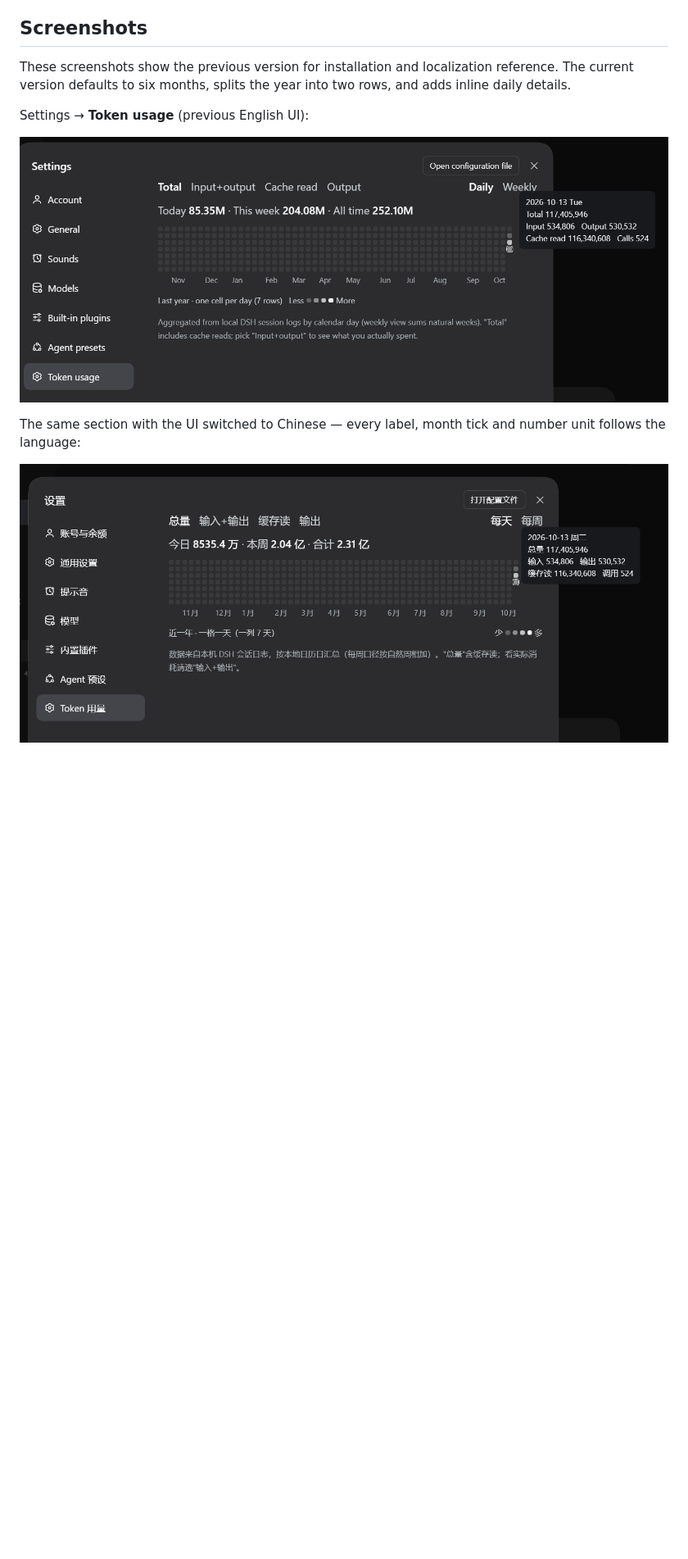
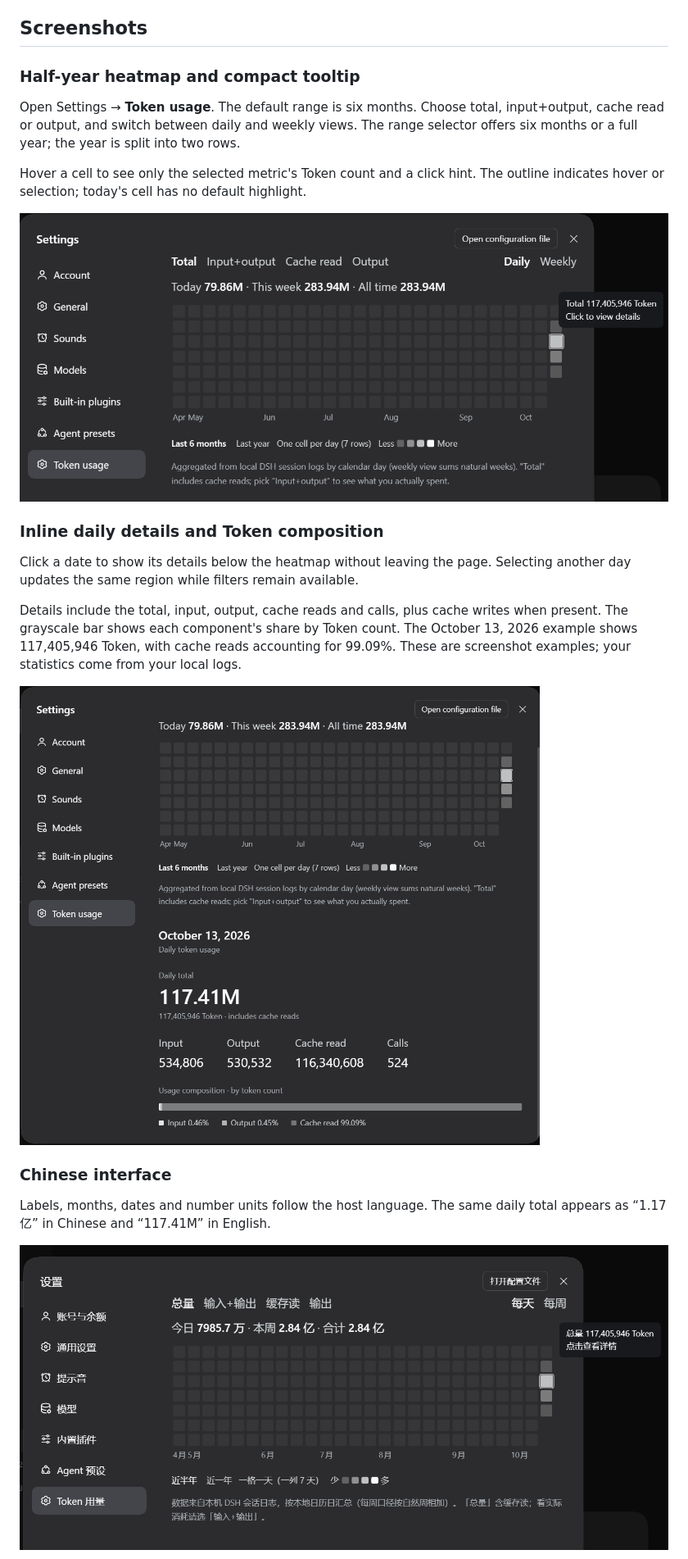
Before and after one commit to Seren-715/dsh-token-heatmap, a Markdown page: README.md, the part around one of its changes. Shown at 82% size. Rendered like a GitHub page; pictures changed too: docs/detail-en.png (added), docs/heatmap-en.png (added), docs/heatmap-zh.png (added); blank space fills up the shorter version.

Commit message:
docs: refresh bilingual screenshots and usage walkthrough

```diff
--- a/README.md
+++ b/README.md
@@ -10,12 +10,25 @@ All data comes from DSH's own local session logs — **no network requests, no s
 
 ## Screenshots
 
-These screenshots show the previous version for installation and localization reference. The current version defaults to six months, splits the year into two rows, and adds inline daily details.
+### Half-year heatmap and compact tooltip
 
-Settings → **Token usage** (previous English UI):
+Open Settings → **Token usage**. The default range is six months. Choose total, input+output, cache read or output, and switch between daily and weekly views. The range selector offers six months or a full year; the year is split into two rows.
 
-![English interface](docs/screenshot-en.png)
+Hover a cell to see only the selected metric's Token count and a click hint. The outline indicates hover or selection; today's cell has no default highlight.
 
-The same section with the UI switched to Chinese — every label, month tick and number unit follows the language:
+![English half-year heatmap and tooltip](docs/heatmap-en.png)
 
-![Chinese interface](docs/screenshot-zh.png)
+### Inline daily details and Token composition
+
+Click a date to show its details below the heatmap without leaving the page. Selecting another day updates the same region while filters remain available.
+
+Details include the total, input, output, cache reads and calls, plus cache writes when present. The grayscale bar shows each component's share by Token count. The October 13, 2026 example shows 117,405,946 Token, with cache reads accounting for 99.09%. These are screenshot examples; your statistics come from your local logs.
+
+![English daily details and Token composition](docs/detail-en.png)
+
+### Chinese interface
+
+Labels, months, dates and number units follow the host language. The same daily total appears as “1.17 亿” in Chinese and “117.41M” in English.
+
+![Chinese half-year heatmap and tooltip](docs/heatmap-zh.png)
+
```
Also changed, not shown: other parts of README.md (+1 -0 lines), README.zh.md (+19 -5 lines), docs/detail-zh.png (added).
